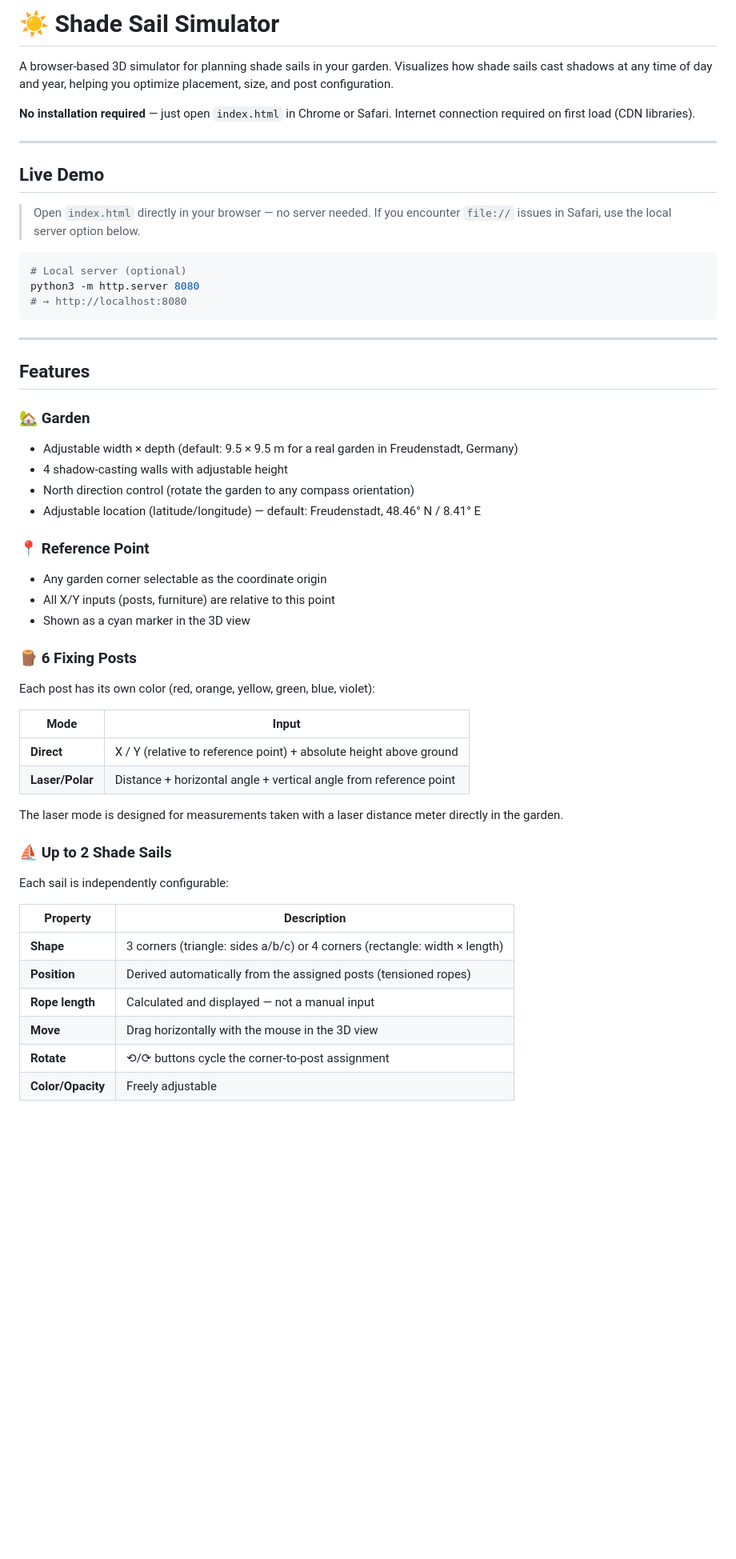
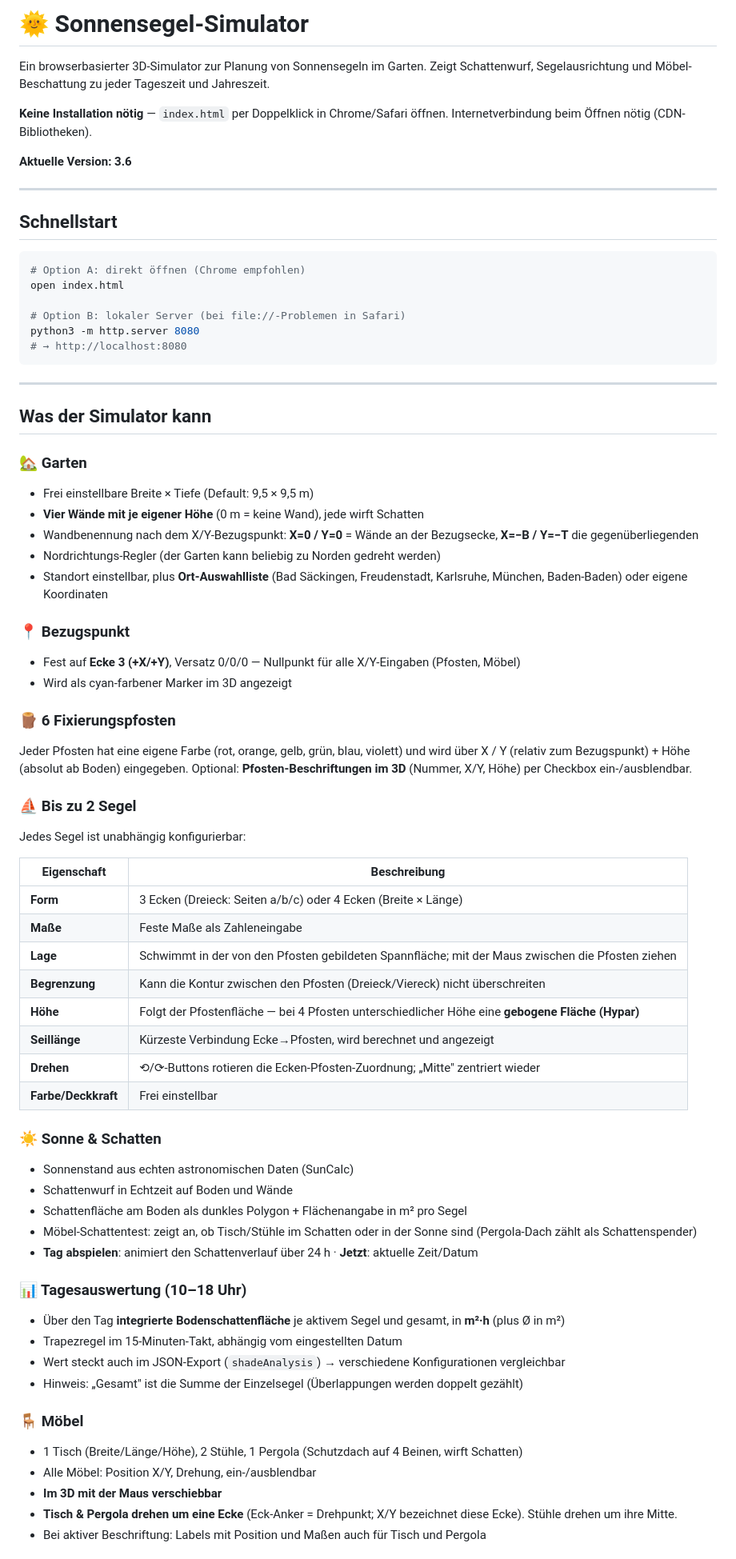
Before and after one commit to nomiknomik/shade-sail-simulator, a Markdown page: README.md, the part around one of its changes. Shown at 80% size. Drawn GitHub-style; blank space fills up the shorter version.

````diff
--- a/README.md
+++ b/README.md
@@ -1,57 +1,77 @@
-# ☀️ Shade Sail Simulator
+# 🌞 Sonnensegel-Simulator
 
-A browser-based 3D simulator for planning shade sails in your garden. Visualizes how shade sails cast shadows at any time of day and year, helping you optimize placement, size, and post configuration.
+Ein browserbasierter 3D-Simulator zur Planung von Sonnensegeln im Garten.
+Zeigt Schattenwurf, Segelausrichtung und Möbel-Beschattung zu jeder Tageszeit und Jahreszeit.
 
-**No installation required** — just open `index.html` in Chrome or Safari.
-Internet connection required on first load (CDN libraries).
+**Keine Installation nötig** — `index.html` per Doppelklick in Chrome/Safari öffnen.
+Internetverbindung beim Öffnen nötig (CDN-Bibliotheken).
+
+**Aktuelle Version: 3.6**
 
 ---
 
-## Live Demo
-
-> Open `index.html` directly in your browser — no server needed.
-> If you encounter `file://` issues in Safari, use the local server option below.
+## Schnellstart
 
 ```bash
-# Local server (optional)
+# Option A: direkt öffnen (Chrome empfohlen)
+open index.html
+
+# Option B: lokaler Server (bei file://-Problemen in Safari)
 python3 -m http.server 8080
 # → http://localhost:8080
 ```
 
 ---
 
-## Features
+## Was der Simulator kann
 
-### 🏡 Garden
-- Adjustable width × depth (default: 9.5 × 9.5 m for a real garden in Freudenstadt, Germany)
-- 4 shadow-casting walls with adjustable height
-- North direction control (rotate the garden to any compass orientation)
-- Adjustable location (latitude/longitude) — default: Freudenstadt, 48.46° N / 8.41° E
+### 🏡 Garten
+- Frei einstellbare Breite × Tiefe (Default: 9,5 × 9,5 m)
+- **Vier Wände mit je eigener Höhe** (0 m = keine Wand), jede wirft Schatten
+- Wandbenennung nach dem X/Y-Bezugspunkt: **X=0 / Y=0** = Wände an der Bezugsecke, **X=−B / Y=−T** die gegenüberliegenden
+- Nordrichtungs-Regler (der Garten kann beliebig zu Norden gedreht werden)
+- Standort einstellbar, plus **Ort-Auswahlliste** (Bad Säckingen, Freudenstadt, Karlsruhe, München, Baden-Baden) oder eigene Koordinaten
 
-### 📍 Reference Point
-- Any garden corner selectable as the coordinate origin
-- All X/Y inputs (posts, furniture) are relative to this point
-- Shown as a cyan marker in the 3D view
+### 📍 Bezugspunkt
+- Fest auf **Ecke 3 (+X/+Y)**, Versatz 0/0/0 — Nullpunkt für alle X/Y-Eingaben (Pfosten, Möbel)
+- Wird als cyan-farbener Marker im 3D angezeigt
 
-### 🪵 6 Fixing Posts
-Each post has its own color (red, orange, yellow, green, blue, violet):
+### 🪵 6 Fixierungspfosten
+Jeder Pfosten hat eine eigene Farbe (rot, orange, gelb, grün, blau, violett) und wird über
+X / Y (relativ zum Bezugspunkt) + Höhe (absolut ab Boden) eingegeben.
+Optional: **Pfosten-Beschriftungen im 3D** (Nummer, X/Y, Höhe) per Checkbox ein-/ausblendbar.
 
-| Mode | Input |
+### ⛵ Bis zu 2 Segel
+Jedes Segel ist unabhängig konfigurierbar:
+
+| Eigenschaft | Beschreibung |
 |---|---|
-| **Direct** | X / Y (relative to reference point) + absolute height above ground |
-| **Laser/Polar** | Distance + horizontal angle + vertical angle from reference point |
+| **Form** | 3 Ecken (Dreieck: Seiten a/b/c) oder 4 Ecken (Breite × Länge) |
+| **Maße** | Feste Maße als Zahleneingabe |
+| **Lage** | Schwimmt in der von den Pfosten gebildeten Spannfläche; mit der Maus zwischen die Pfosten ziehen |
+| **Begrenzung** | Kann die Kontur zwischen den Pfosten (Dreieck/Viereck) nicht überschreiten |
+| **Höhe** | Folgt der Pfostenfläche — bei 4 Pfosten unterschiedlicher Höhe eine **gebogene Fläche (Hypar)** |
+| **Seillänge** | Kürzeste Verbindung Ecke→Pfosten, wird berechnet und angezeigt |
+| **Drehen** | ⟲/⟳-Buttons rotieren die Ecken-Pfosten-Zuordnung; „Mitte" zentriert wieder |
+| **Farbe/Deckkraft** | Frei einstellbar |
 
-The laser mode is designed for measurements taken with a laser distance meter directly in the garden.
+### ☀️ Sonne & Schatten
+- Sonnenstand aus echten astronomischen Daten (SunCalc)
+- Schattenwurf in Echtzeit auf Boden und Wände
+- Schattenfläche am Boden als dunkles Polygon + Flächenangabe in m² pro Segel
+- Möbel-Schattentest: zeigt an, ob Tisch/Stühle im Schatten oder in der Sonne sind (Pergola-Dach zählt als Schattenspender)
+- **Tag abspielen**: animiert den Schattenverlauf über 24 h · **Jetzt**: aktuelle Zeit/Datum
 
-### ⛵ Up to 2 Shade Sails
-Each sail is independently configurable:
+### 📊 Tagesauswertung (10–18 Uhr)
+- Über den Tag **integrierte Bodenschattenfläche** je aktivem Segel und gesamt, in **m²·h** (plus Ø in m²)
+- Trapezregel im 15-Minuten-Takt, abhängig vom eingestellten Datum
+- Wert steckt auch im JSON-Export (`shadeAnalysis`) → verschiedene Konfigurationen vergleichbar
+- Hinweis: „Gesamt" ist die Summe der Einzelsegel (Überlappungen werden doppelt gezählt)
 
-| Property | Description |
-|---|---|
-| **Shape** | 3 corners (triangle: sides a/b/c) or 4 corners (rectangle: width × length) |
-| **Position** | Derived automatically from the assigned posts (tensioned ropes) |
-| **Rope length** | Calculated and displayed — not a manual input |
-| **Move** | Drag horizontally with the mouse in the 3D view |
-| **Rotate** | ⟲/⟳ buttons cycle the corner-to-post assignment |
-| **Color/Opacity** | Freely adjustable |
+### 🪑 Möbel
+- 1 Tisch (Breite/Länge/Höhe), 2 Stühle, 1 Pergola (Schutzdach auf 4 Beinen, wirft Schatten)
+- Alle Möbel: Position X/Y, Drehung, ein-/ausblendbar
+- **Im 3D mit der Maus verschiebbar**
+- **Tisch & Pergola drehen um eine Ecke** (Eck-Anker = Drehpunkt; X/Y bezeichnet diese Ecke). Stühle drehen um ihre Mitte.
+- Bei aktiver Beschriftung: Labels mit Position und Maßen auch für Tisch und Pergola
 
````
Also changed, not shown: other parts of README.md (+50 -77 lines).
